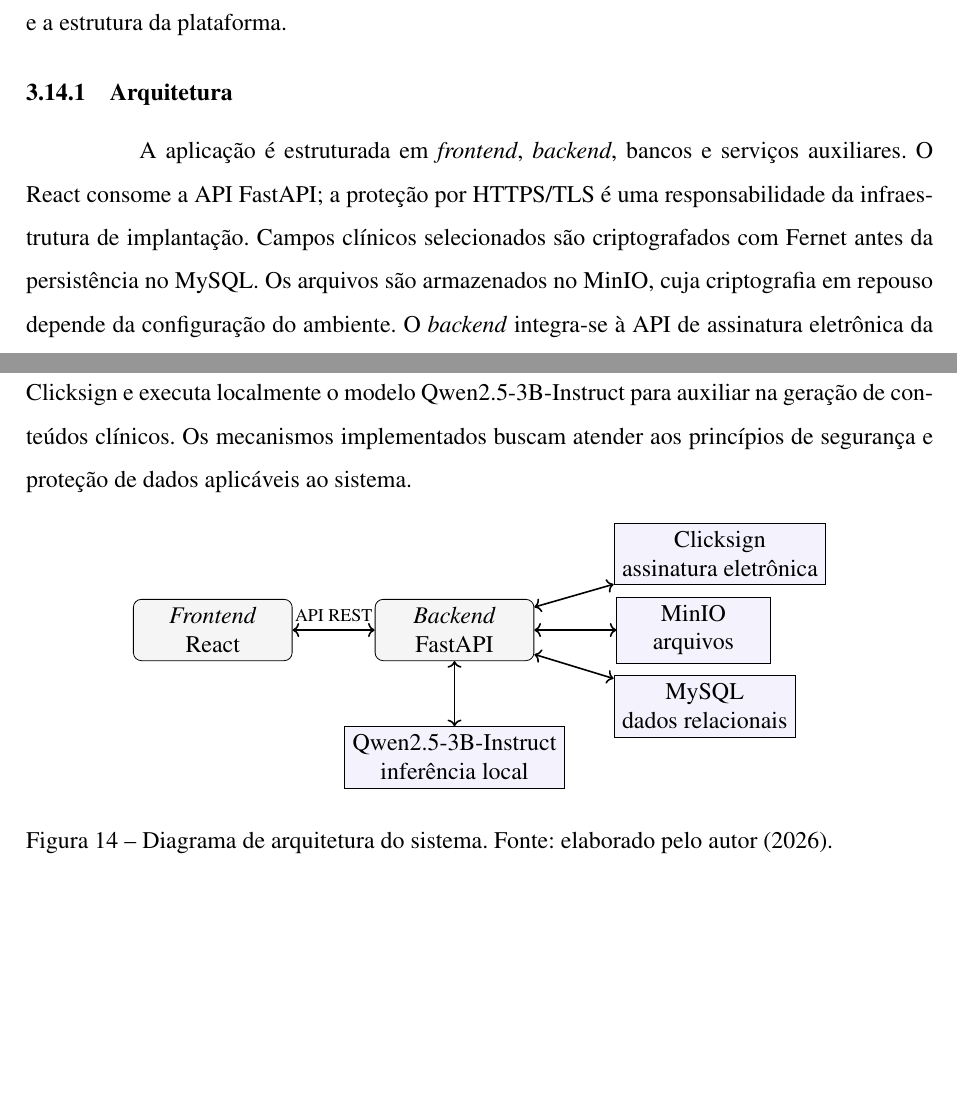
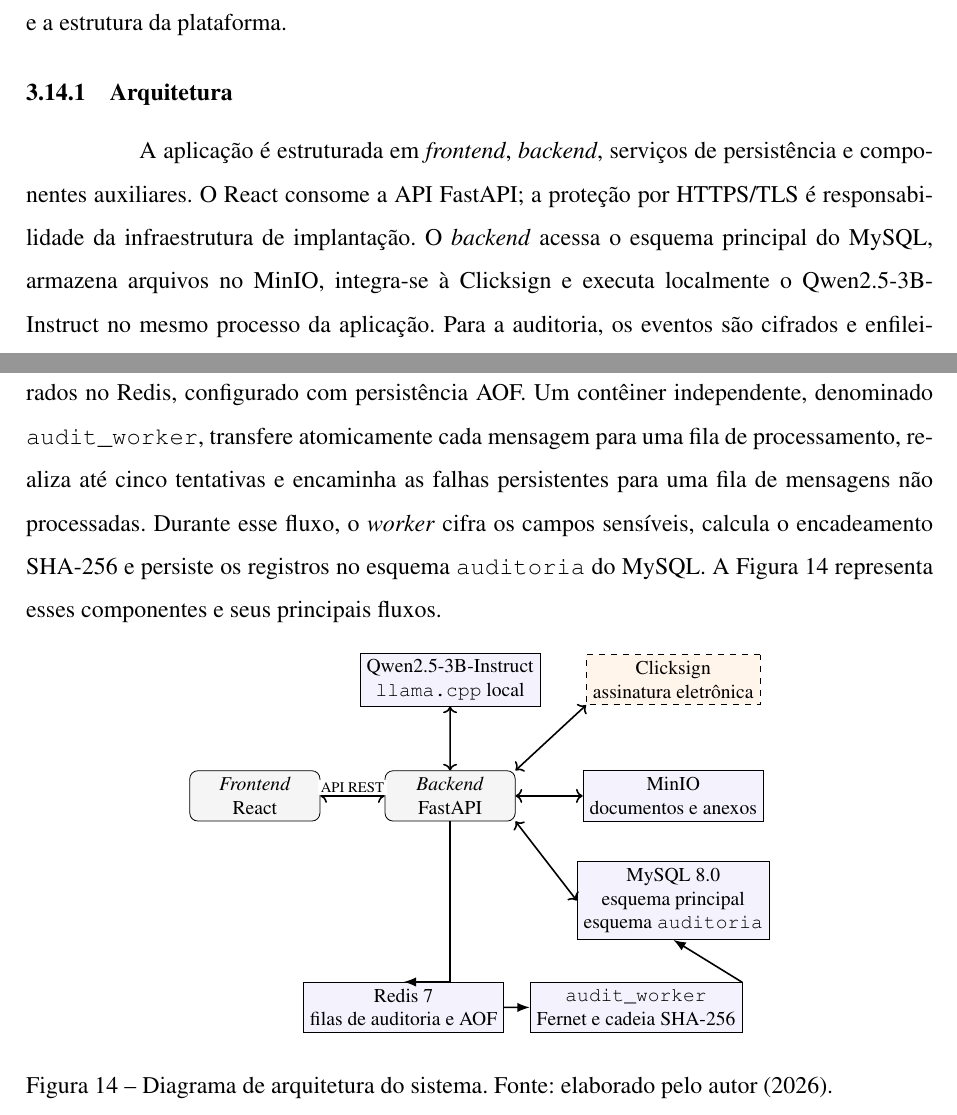
Before and after one commit to JeanCarloCorso/TCC-2026, a LaTeX thesis (main.tex, which reads conteudo/desenvolvimento.tex): two parts of pages 57 and 58 of 72, joined at a grey line, cut so that both start at the same text, the shorter picture padded with empty space. Compiled offline with pdfLaTeX.

Commit message:
Atualiza a descrição da arquitetura do sistema e aprimora o diagrama de componentes

```diff
--- a/conteudo/desenvolvimento.tex
+++ b/conteudo/desenvolvimento.tex
@@ -504,28 +504,36 @@ Os diagramas produzidos nesta seção visam ilustrar a arquitetura, o comportame
 
 \subsection{Arquitetura}
 
-A aplicação é estruturada em \textit{frontend}, \textit{backend}, bancos e serviços auxiliares. O React consome a API FastAPI; a proteção por HTTPS/TLS é uma responsabilidade da infraestrutura de implantação. Campos clínicos selecionados são criptografados com Fernet antes da persistência no MySQL. Os arquivos são armazenados no MinIO, cuja criptografia em repouso depende da configuração do ambiente. O \textit{backend} integra-se à API de assinatura eletrônica da Clicksign e executa localmente o modelo Qwen2.5-3B-Instruct para auxiliar na geração de conteúdos clínicos. Os mecanismos implementados buscam atender aos princípios de segurança e proteção de dados aplicáveis ao sistema.
+A aplicação é estruturada em \textit{frontend}, \textit{backend}, serviços de persistência e componentes auxiliares. O React consome a API FastAPI; a proteção por HTTPS/TLS é responsabilidade da infraestrutura de implantação. O \textit{backend} acessa o esquema principal do MySQL, armazena arquivos no MinIO, integra-se à Clicksign e executa localmente o Qwen2.5-3B-Instruct no mesmo processo da aplicação. Para a auditoria, os eventos são cifrados e enfileirados no Redis, configurado com persistência AOF. Um contêiner independente, denominado \texttt{audit\_worker}, transfere atomicamente cada mensagem para uma fila de processamento, realiza até cinco tentativas e encaminha as falhas persistentes para uma fila de mensagens não processadas. Durante esse fluxo, o \textit{worker} cifra os campos sensíveis, calcula o encadeamento SHA-256 e persiste os registros no esquema \texttt{auditoria} do MySQL. A Figura~\ref{fig:arquitetura-sistema} representa esses componentes e seus principais fluxos.
 
 \begin{figure}[H]
     \centering
     \begin{tikzpicture}[
-        node distance=1.15cm and 1.45cm,
+        scale=0.82,
+        transform shape,
         bloco/.style={draw, rounded corners, align=center, minimum width=2.8cm, minimum height=1cm, fill=gray!8},
-        servico/.style={draw, align=center, minimum width=2.7cm, minimum height=0.9cm, fill=blue!5},
-        fluxo/.style={-{Latex[length=2.2mm]}, thick}
+        servico/.style={draw, align=center, minimum width=2.8cm, minimum height=1cm, fill=blue!5},
+        externo/.style={draw, dashed, align=center, minimum width=2.8cm, minimum height=1cm, fill=orange!8},
+        fluxo/.style={-{Latex[length=2.2mm]}, thick},
+        legenda/.style={font=\scriptsize, fill=white, inner sep=1.5pt, align=center}
     ]
-        \node[bloco] (front) {\textit{Frontend}\\React};
-        \node[bloco, right=of front] (back) {\textit{Backend}\\FastAPI};
-        \node[servico, above right=0.25cm and 1.4cm of back] (click) {Clicksign\\assinatura eletrônica};
-        \node[servico, right=of back] (minio) {MinIO\\arquivos};
-        \node[servico, below right=0.25cm and 1.4cm of back] (mysql) {MySQL\\dados relacionais};
-        \node[servico, below=of back] (qwen) {Qwen2.5-3B-Instruct\\inferência local};
+        \node[bloco] (front) at (0,0) {\textit{Frontend}\\React};
+        \node[bloco] (back) at (4.2,0) {\textit{Backend}\\FastAPI};
+        \node[externo] (click) at (9.0,2.5) {Clicksign\\assinatura eletrônica};
+        \node[servico] (minio) at (9.0,0) {MinIO\\documentos e anexos};
+        \node[servico, minimum height=1.45cm] (mysql) at (9.0,-2.25) {MySQL 8.0\\esquema principal\\esquema \texttt{auditoria}};
+        \node[servico] (redis) at (3.2,-4.55) {Redis 7\\filas de auditoria e AOF};
+        \node[servico] (worker) at (8.2,-4.55) {\texttt{audit\_worker}\\Fernet e cadeia SHA-256};
+        \node[servico] (qwen) at (4.2,2.5) {Qwen2.5-3B-Instruct\\\texttt{llama.cpp} local};
 
-        \draw[fluxo,<->] (front) -- node[above, font=\scriptsize] {API REST} (back);
-        \draw[fluxo,<->] (back) -- (click);
+        \draw[fluxo,<->] (front) -- node[legenda, above] {API REST} (back);
+        \draw[fluxo,<->] (back.north east) -- (click.south west);
         \draw[fluxo,<->] (back) -- (minio);
-        \draw[fluxo,<->] (back) -- (mysql);
+        \draw[fluxo,<->] (back.south east) -- (mysql.west);
         \draw[fluxo,<->] (back) -- (qwen);
+        \draw[fluxo] (back.south) |- (redis.north);
+        \draw[fluxo] (redis) -- (worker);
+        \draw[fluxo] (worker.north east) -- (mysql.south);
     \end{tikzpicture}
     \par\vspace{0.5cm}
     \caption{Diagrama de arquitetura do sistema. Fonte: elaborado pelo autor (2026).}
```
